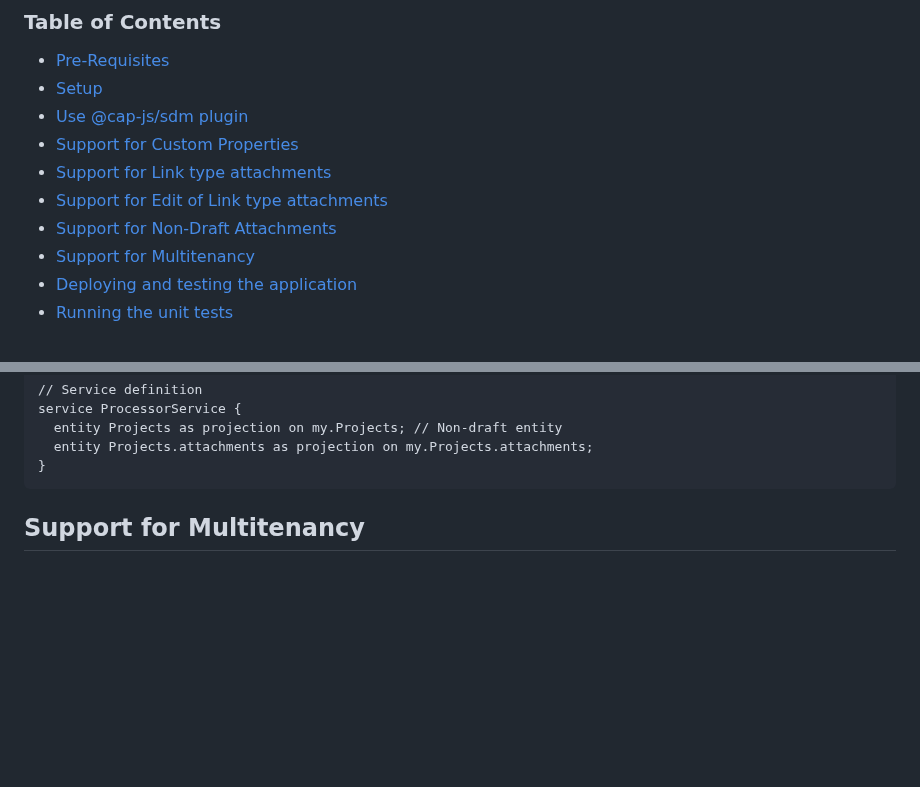
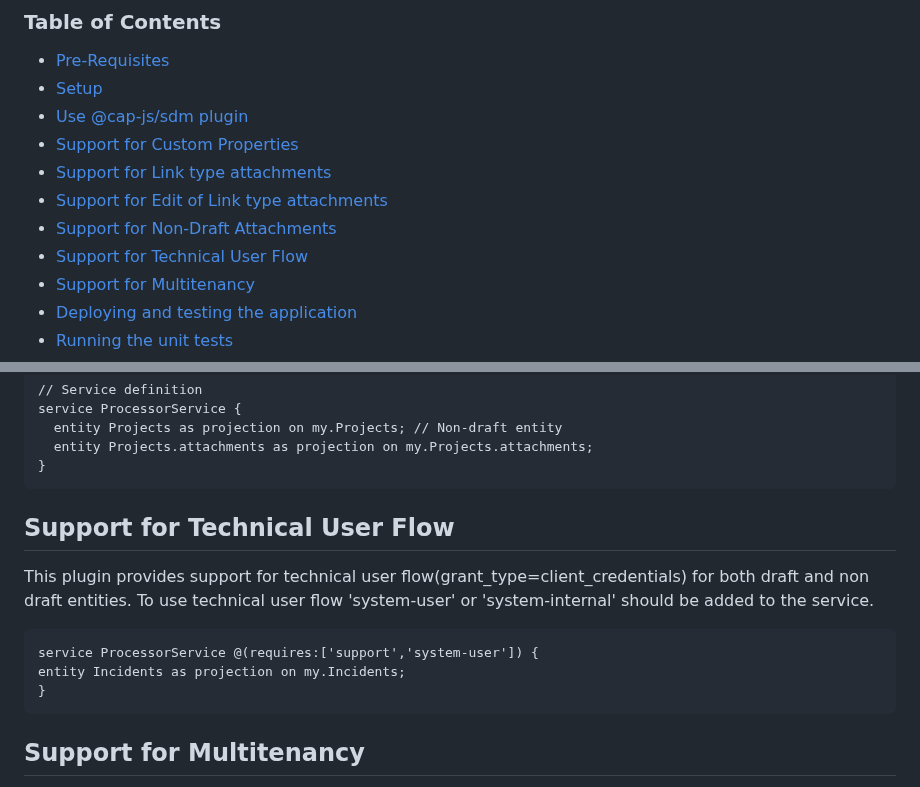
Before and after one commit to cap-js/sdm, a Markdown page: README.md, 2 parts joined by grey strips. Rendered like a GitHub page; blank space fills up the shorter version.

Commit message:
Changelog and Readme

````diff
--- a/README.md
+++ b/README.md
@@ -28,6 +28,7 @@ This plugin can be consumed by the CAP application deployed on BTP to store thei
 - [Support for Link type attachments](#support-for-link-type-attachments)
 - [Support for Edit of Link type attachments](#support-for-edit-of-link-type-attachments)
 - [Support for Non-Draft Attachments](#support-for-non-draft-attachments)
+- [Support for Technical User Flow ](#support-for-non-draft-attachments)
 - [Support for Multitenancy](#support-for-multitenancy)
 - [Deploying and testing the application](#deploying-and-testing-the-application)
 - [Running the unit tests](#running-the-unit-tests)
@@ -629,6 +630,15 @@ service ProcessorService {
   entity Projects.attachments as projection on my.Projects.attachments;
 }
 ```
+## Support for Technical User Flow
+This plugin provides support for technical user flow(grant_type=client_credentials) for both draft and non draft entities.
+To use technical user flow 'system-user' or 'system-internal' should be added to the service.
+
+```cds
+service ProcessorService @(requires:['support','system-user']) {
+entity Incidents as projection on my.Incidents;
+}
+```
 
 ## Support for Multitenancy
 
````
Also changed, not shown: CHANGELOG.md (+8 -0 lines).
